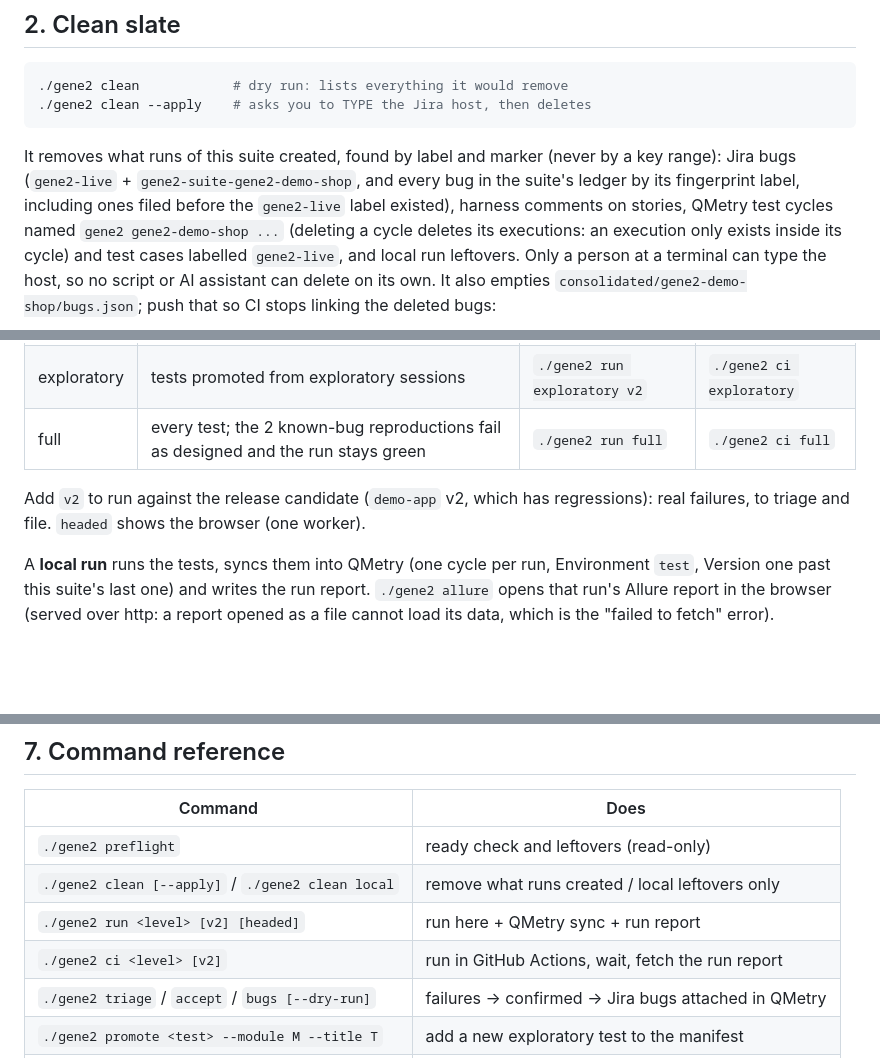
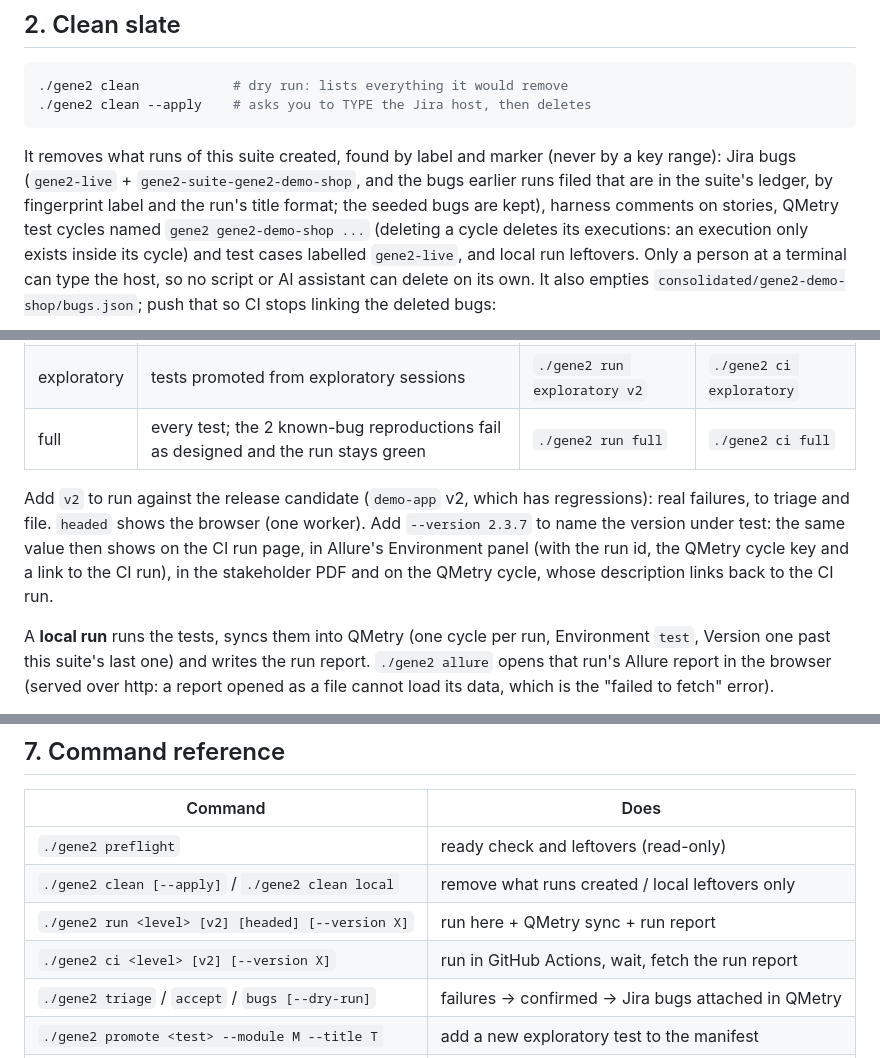
Before and after one commit to lsingh-palo/gene2-demo-shop-tests, a Markdown page: DEMO-REHEARSAL.md, 3 parts joined by grey strips. Drawn GitHub-style; blank space fills up the shorter version.

Commit message:
DEMO-REHEARSAL: --version end to end; reset keeps the seeded bugs

````diff
--- a/DEMO-REHEARSAL.md
+++ b/DEMO-REHEARSAL.md
@@ -51,8 +51,9 @@ the exact commands to clear each one.
 ```
 
 It removes what runs of this suite created, found by label and marker (never by a key range):
-Jira bugs (`gene2-live` + `gene2-suite-gene2-demo-shop`, and every bug in the suite's ledger by its
-fingerprint label, including ones filed before the `gene2-live` label existed), harness comments
+Jira bugs (`gene2-live` + `gene2-suite-gene2-demo-shop`, and the bugs earlier runs filed that are in
+the suite's ledger, by fingerprint label and the run's title format; the seeded bugs are kept),
+harness comments
 on stories, QMetry test cycles named `gene2 gene2-demo-shop ...` (deleting a cycle deletes its
 executions: an execution only exists inside its cycle) and test cases labelled `gene2-live`, and
 local run leftovers. Only a person at a terminal can type the host, so no script or AI assistant
@@ -76,7 +77,10 @@ git add consolidated/gene2-demo-shop/bugs.json && git commit -m "Reset the bug l
 | full | every test; the 2 known-bug reproductions fail as designed and the run stays green | `./gene2 run full` | `./gene2 ci full` |
 
 Add `v2` to run against the release candidate (`demo-app` v2, which has regressions): real
-failures, to triage and file. `headed` shows the browser (one worker).
+failures, to triage and file. `headed` shows the browser (one worker). Add `--version 2.3.7` to
+name the version under test: the same value then shows on the CI run page, in Allure's Environment
+panel (with the run id, the QMetry cycle key and a link to the CI run), in the stakeholder PDF and
+on the QMetry cycle, whose description links back to the CI run.
 
 A **local run** runs the tests, syncs them into QMetry (one cycle per run, Environment `test`,
 Version one past this suite's last one) and writes the run report. `./gene2 allure` opens that
@@ -143,8 +147,8 @@ to the open bug instead of a duplicate). Rows proposed `needs_review` wait for a
 |---|---|
 | `./gene2 preflight` | ready check and leftovers (read-only) |
 | `./gene2 clean [--apply]` / `./gene2 clean local` | remove what runs created / local leftovers only |
-| `./gene2 run <level> [v2] [headed]` | run here + QMetry sync + run report |
-| `./gene2 ci <level> [v2]` | run in GitHub Actions, wait, fetch the run report |
+| `./gene2 run <level> [v2] [headed] [--version X]` | run here + QMetry sync + run report |
+| `./gene2 ci <level> [v2] [--version X]` | run in GitHub Actions, wait, fetch the run report |
 | `./gene2 triage` / `accept` / `bugs [--dry-run]` | failures -> confirmed -> Jira bugs attached in QMetry |
 | `./gene2 promote <test> --module M --title T` | add a new exploratory test to the manifest |
 | `./gene2 report` / `status` | latest run report / all runs |
````
